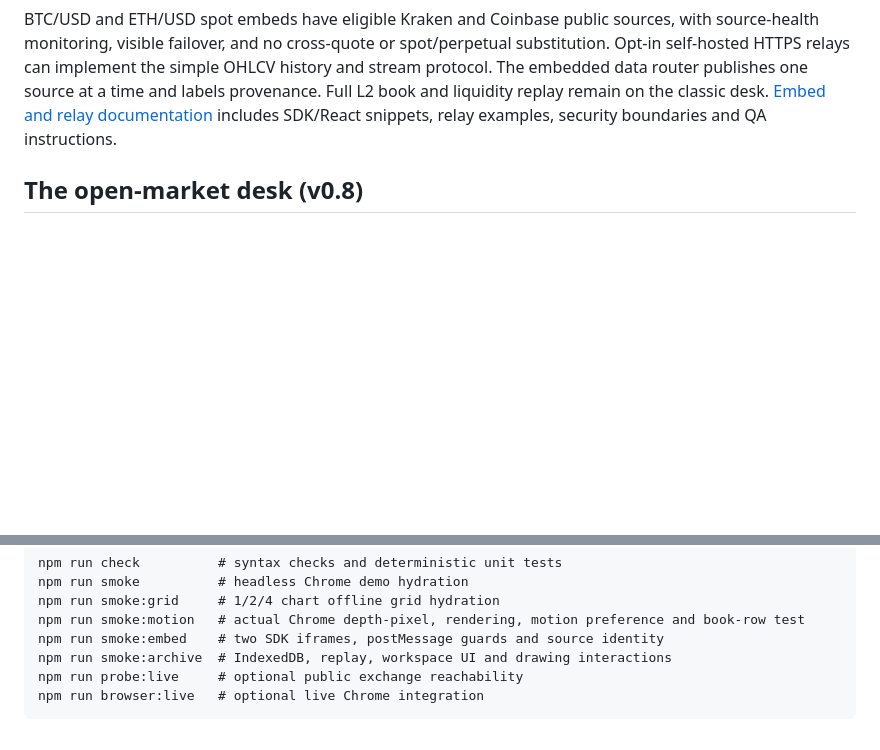
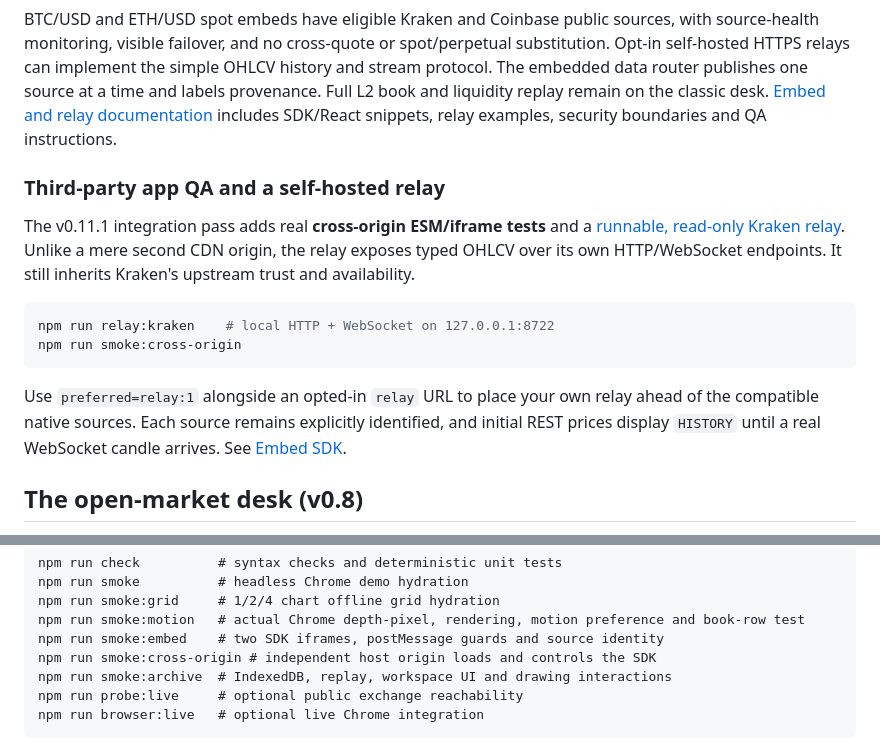
Before and after one commit to patrickdugan/BitcornWisdom, a Markdown page: README.md, 2 parts joined by grey strips. GitHub-like rendering; blank space fills up the shorter version.

Commit message:
docs(readme): v0.11.1 relay startup and third-party embedding QA

````diff
--- a/README.md
+++ b/README.md
@@ -35,6 +35,23 @@ liquidity replay remain on the classic desk. [Embed and relay
 documentation](docs/EMBED.md) includes SDK/React snippets, relay examples,
 security boundaries and QA instructions.
 
+### Third-party app QA and a self-hosted relay
+
+The v0.11.1 integration pass adds real **cross-origin ESM/iframe tests** and
+a [runnable, read-only Kraken relay](examples/relay-node.mjs). Unlike a mere
+second CDN origin, the relay exposes typed OHLCV over its own HTTP/WebSocket
+endpoints. It still inherits Kraken's upstream trust and availability.
+
+```sh
+npm run relay:kraken    # local HTTP + WebSocket on 127.0.0.1:8722
+npm run smoke:cross-origin
+```
+
+Use `preferred=relay:1` alongside an opted-in `relay` URL to place your
+own relay ahead of the compatible native sources. Each source remains
+explicitly identified, and initial REST prices display `HISTORY` until a
+real WebSocket candle arrives. See [Embed SDK](docs/EMBED.md).
+
 ## The open-market desk (v0.8)
 
 The classic workspace has a three-panel terminal layout with customizable themes and a local watchlist. The new [multi-chart desk](grid.html) opens one, two, or four independent market charts simultaneously, with optional crosshair and pan/zoom synchronization.
@@ -63,6 +80,7 @@ Open http://127.0.0.1:5173/ for public market feeds. Open http://127.0.0.1:5173/
     npm run smoke:grid     # 1/2/4 chart offline grid hydration
     npm run smoke:motion   # actual Chrome depth-pixel, rendering, motion preference and book-row test
     npm run smoke:embed    # two SDK iframes, postMessage guards and source identity
+    npm run smoke:cross-origin # independent host origin loads and controls the SDK
     npm run smoke:archive  # IndexedDB, replay, workspace UI and drawing interactions
     npm run probe:live     # optional public exchange reachability
     npm run browser:live   # optional live Chrome integration
````
